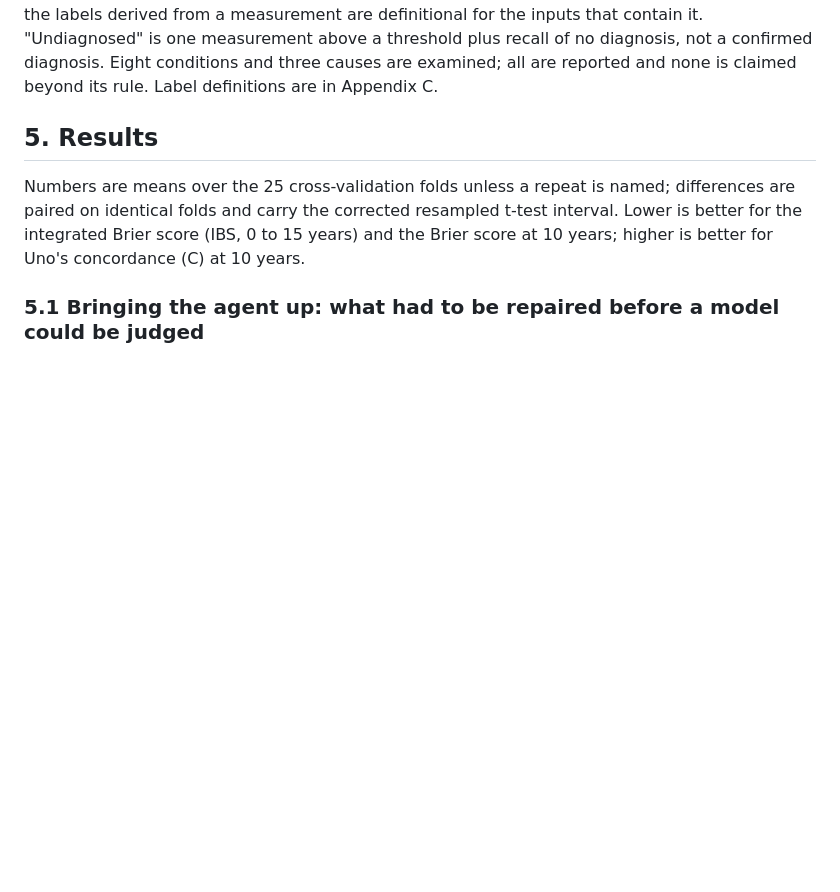
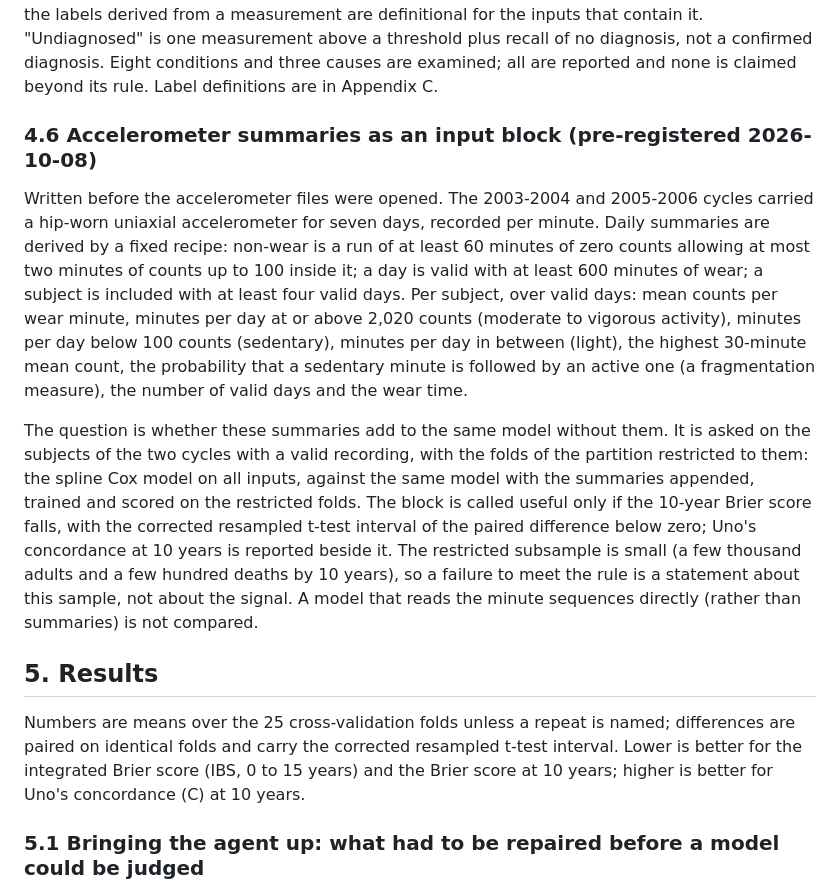
Before and after one commit to swedishembedded/splinter, a Markdown page: papers/agent-driven-residual-survival/paper.md, the part around the change. Drawn GitHub-style; blank space fills up the shorter version.

Commit message:
papers: the accelerometer experiment's question and rule, fixed before the files are opened

```diff
--- a/papers/agent-driven-residual-survival/paper.md
+++ b/papers/agent-driven-residual-survival/paper.md
@@ -290,6 +290,32 @@ are definitional for the inputs that contain it. "Undiagnosed" is one
 measurement above a threshold plus recall of no diagnosis, not a confirmed
 diagnosis. Eight conditions and three causes are examined; all are reported
 and none is claimed beyond its rule. Label definitions are in Appendix C.
+
+### 4.6 Accelerometer summaries as an input block (pre-registered 2026-10-08)
+
+Written before the accelerometer files were opened. The 2003-2004 and 2005-2006
+cycles carried a hip-worn uniaxial accelerometer for seven days, recorded per
+minute. Daily summaries are derived by a fixed recipe: non-wear is a run of at
+least 60 minutes of zero counts allowing at most two minutes of counts up to
+100 inside it; a day is valid with at least 600 minutes of wear; a subject is
+included with at least four valid days. Per subject, over valid days: mean counts
+per wear minute, minutes per day at or above 2,020 counts (moderate to vigorous
+activity), minutes per day below 100 counts (sedentary), minutes per day in
+between (light), the highest 30-minute mean count, the probability that a
+sedentary minute is followed by an active one (a fragmentation measure), the
+number of valid days and the wear time.
+
+The question is whether these summaries add to the same model without them. It
+is asked on the subjects of the two cycles with a valid recording, with the
+folds of the partition restricted to them: the spline Cox model on all
+inputs, against the same model with the summaries appended, trained and scored
+on the restricted folds. The block is called useful only if the 10-year Brier
+score falls, with the corrected resampled t-test interval of the paired
+difference below zero; Uno's concordance at 10 years is reported beside it.
+The restricted subsample is small (a few thousand adults and a few hundred
+deaths by 10 years), so a failure to meet the rule is a statement about this
+sample, not about the signal. A model that reads the minute sequences directly
+(rather than summaries) is not compared.
 
 ## 5. Results
 
```
